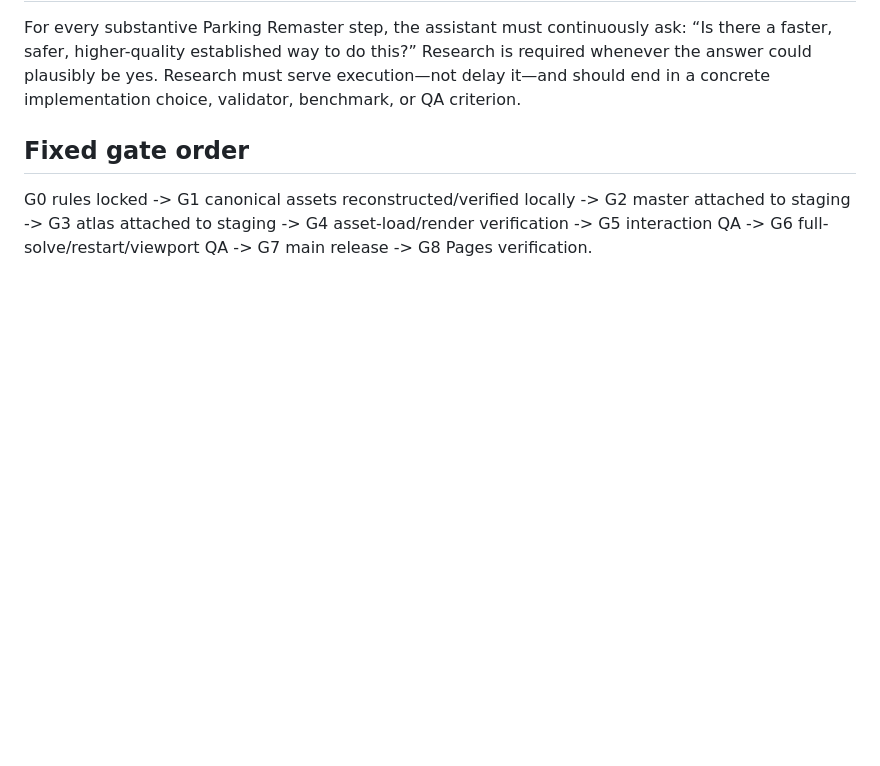
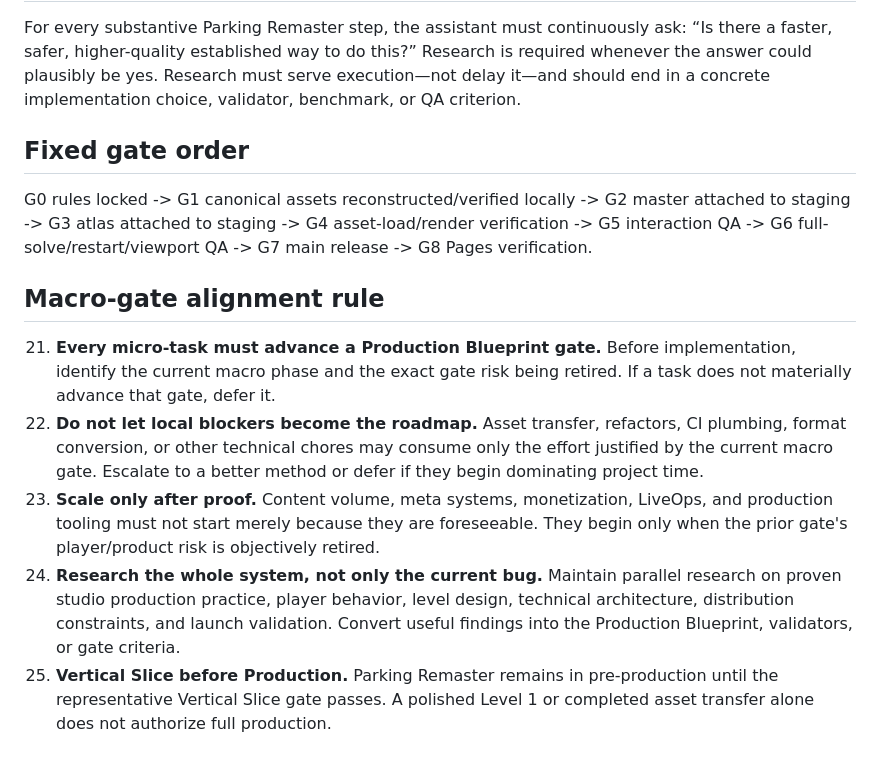
Before and after one commit to kuwashistudio/grid-shift-playtest, a Markdown page: parking-remaster-v1/EXECUTION_RULES.md, the part around the change. Drawn GitHub-style; blank space fills up the shorter version.

Commit message:
Bind execution to macro production gates

```diff
--- a/parking-remaster-v1/EXECUTION_RULES.md
+++ b/parking-remaster-v1/EXECUTION_RULES.md
@@ -28,3 +28,11 @@ For every substantive Parking Remaster step, the assistant must continuously ask
 
 ## Fixed gate order
 G0 rules locked -> G1 canonical assets reconstructed/verified locally -> G2 master attached to staging -> G3 atlas attached to staging -> G4 asset-load/render verification -> G5 interaction QA -> G6 full-solve/restart/viewport QA -> G7 main release -> G8 Pages verification.
+
+
+## Macro-gate alignment rule
+21. **Every micro-task must advance a Production Blueprint gate.** Before implementation, identify the current macro phase and the exact gate risk being retired. If a task does not materially advance that gate, defer it.
+22. **Do not let local blockers become the roadmap.** Asset transfer, refactors, CI plumbing, format conversion, or other technical chores may consume only the effort justified by the current macro gate. Escalate to a better method or defer if they begin dominating project time.
+23. **Scale only after proof.** Content volume, meta systems, monetization, LiveOps, and production tooling must not start merely because they are foreseeable. They begin only when the prior gate's player/product risk is objectively retired.
+24. **Research the whole system, not only the current bug.** Maintain parallel research on proven studio production practice, player behavior, level design, technical architecture, distribution constraints, and launch validation. Convert useful findings into the Production Blueprint, validators, or gate criteria.
+25. **Vertical Slice before Production.** Parking Remaster remains in pre-production until the representative Vertical Slice gate passes. A polished Level 1 or completed asset transfer alone does not authorize full production.
```
